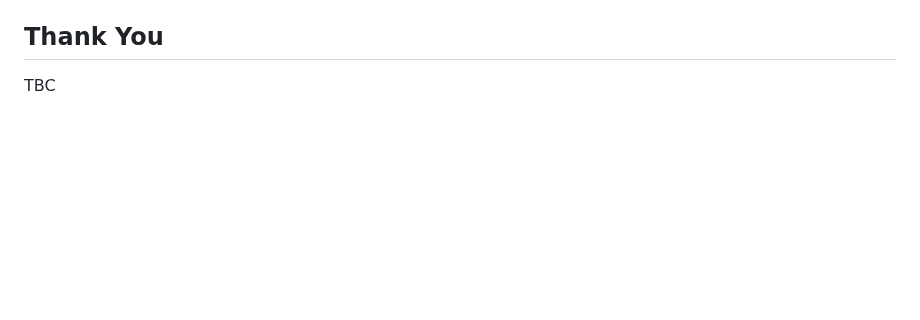
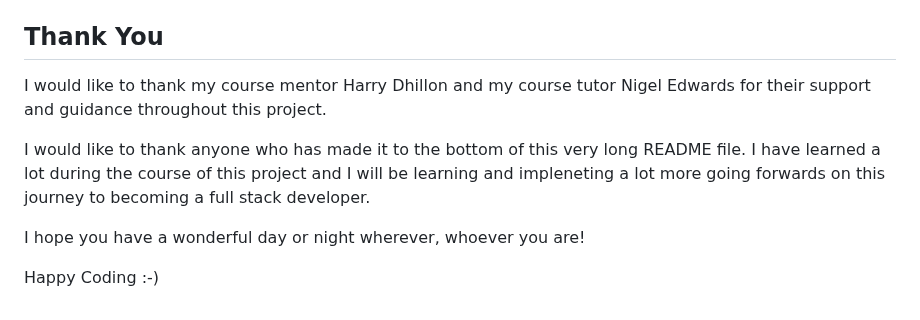
Before and after one commit to imransal/GymBox, a Markdown page: README.md, the part around the change. Rendered like a GitHub page; blank space fills up the shorter version.

Commit message:
added thank you section to readme

```diff
--- a/README.md
+++ b/README.md
@@ -368,4 +368,10 @@ Forking a GitHub repository allows you to make a copy of the original repository
 
 ## Thank You
 
-TBC
+I would like to thank my course mentor Harry Dhillon and my course tutor Nigel Edwards for their support and guidance throughout this project.
+
+I would like to thank anyone who has made it to the bottom of this very long README file. I have learned a lot during the course of this project and I will be learning and impleneting a lot more going forwards on this journey to becoming a full stack developer.
+
+I hope you have a wonderful day or night wherever, whoever you are!
+
+Happy Coding :-)
```
